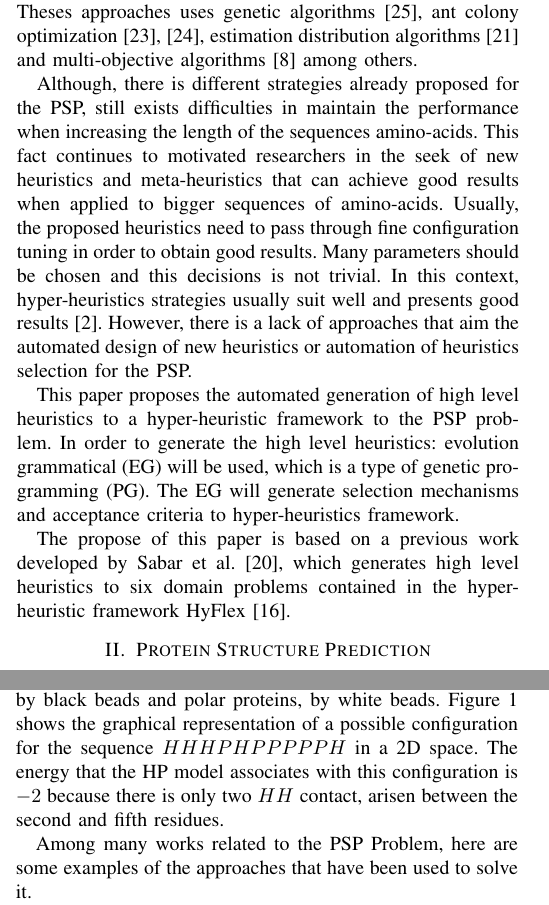
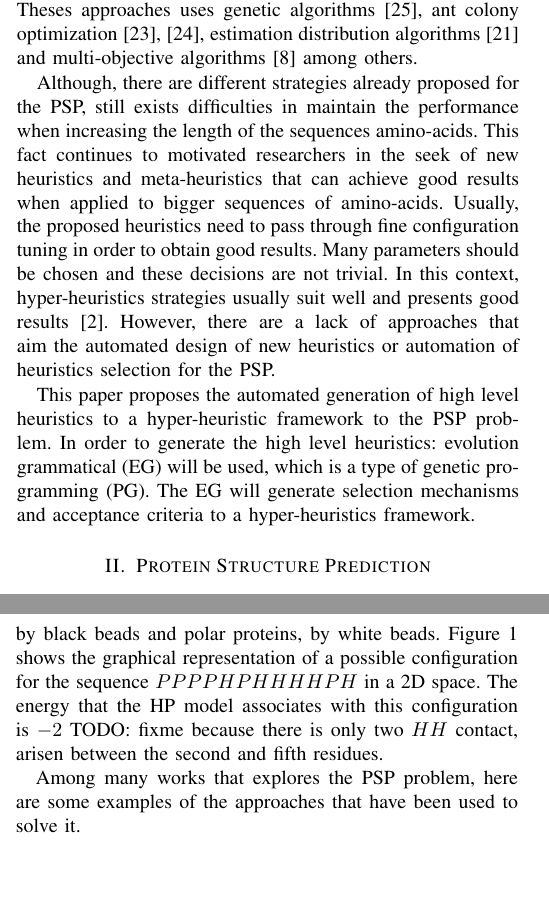
Before and after one commit to vidalfontoura/PaperDissertacao, a LaTeX paper (bare_conf.tex): two parts of the columns of pages 1 and 2 of 8, joined at a grey line, cut so that both start at the same text, the shorter picture padded with empty space. Compiled offline with pdfLaTeX; a missing font is replaced by an installed copy or a similar font; a LaTeX package or settings file that is missing is left out.

Commit message:
Adding small fixes

```diff
--- a/bare_conf.tex
+++ b/bare_conf.tex
@@ -439,11 +439,12 @@ The determination of the native structure of a protein is a hard task even for t
 
 Many heuristics strategies were developed in order to decrease the complexity to find conformations, where the energy associated with it is minimum, using simplified models. Theses approaches uses genetic algorithms \cite{unger1993genetic}, ant colony optimization \cite{shmygelska2002ant, shmygelska2003improved}, estimation distribution algorithms \cite{santana2008protein} and multi-objective algorithms \cite{gabriel2012algoritmos} among others.
 
-Although, there is  different strategies already proposed for the PSP, still exists difficulties in maintain the performance when increasing the length of the sequences amino-acids. This fact continues to motivated researchers in the seek of new heuristics and meta-heuristics that can achieve good results when applied to bigger sequences of amino-acids. Usually, the proposed heuristics need to pass through fine configuration tuning in order to obtain good results.  Many parameters should be chosen and this decisions is not trivial. In this context, hyper-heuristics strategies usually suit well and presents good results \cite{burke2013hyper}. However, there is a lack of approaches that aim the automated design of new heuristics or automation of heuristics selection for the PSP.
+Although, there are different strategies already proposed for the PSP, still exists difficulties in maintain the performance when increasing the length of the sequences amino-acids. This fact continues to motivated researchers in the seek of new heuristics and meta-heuristics that can achieve good results when applied to bigger sequences of amino-acids. Usually, the proposed heuristics need to pass through fine configuration tuning in order to obtain good results.  Many parameters should be chosen and these decisions are not trivial. In this context, hyper-heuristics strategies usually suit well and presents good results \cite{burke2013hyper}. However, there are a lack of approaches that aim the automated design of new heuristics or automation of heuristics selection for the PSP.
 
-This paper proposes the automated generation of high level heuristics to a hyper-heuristic framework to the PSP problem. In order to generate the high level heuristics: evolution grammatical (EG) will be used, which is a type of genetic programming (PG). The EG will generate selection mechanisms and acceptance criteria to hyper-heuristics framework.
+This paper proposes the automated generation of high level heuristics to a hyper-heuristic framework to the PSP problem. In order to generate the high level heuristics: evolution grammatical (EG) will be used, which is a type of genetic programming (PG). The EG will generate selection mechanisms and acceptance criteria to a hyper-heuristics framework.
 
-The propose of this paper is based on a previous work developed by Sabar et al. \cite{sabar2015automatic}, which generates high level heuristics to six domain problems contained in the hyper-heuristic framework HyFlex \cite{ochoa2012hyflex}.
+%TODO: if this is necessary
+%The propose of this paper is based on a previous work developed by Sabar et al. \cite{sabar2015automatic}, which generates high level heuristics to six domain problems contained in the hyper-heuristic framework HyFlex \cite{ochoa2012hyflex}.
 
 \section{Protein Structure Prediction} \label{sec:proteinfolding}
 
@@ -482,10 +483,10 @@ The HP model considers two types of residues:  hydrophobic (H) residues  and hyd
 %The total number of topological neighboring positions in the lattice ($z$) is called the lattice coordination number.
 
 
-For the HP model, an energy function that  measures the interaction between topological  neighbor residues is defined  as  $\epsilon_{HH}=-1$ and $\epsilon_{HP}=\epsilon_{PP}=0$. The HP problem consists of finding the solution that minimizes the total energy. In the linear representation of the sequence, hydrophobic residues are represented with the letter H and polar ones, with P. In the graphical representation, hydrophobic proteins are represented  by black beads and polar proteins, by white beads.  Figure 1 shows the graphical representation of a possible configuration for  the sequence  $HHHPHPPPPPH$ in a 2D space. The energy that the HP model associates with this configuration is $-2$ because there is only two $HH$ contact, arisen between the second and fifth residues.
+For the HP model, an energy function that  measures the interaction between topological  neighbor residues is defined  as  $\epsilon_{HH}=-1$ and $\epsilon_{HP}=\epsilon_{PP}=0$. The HP problem consists of finding the solution that minimizes the total energy. In the linear representation of the sequence, hydrophobic residues are represented with the letter H and polar ones, with P. In the graphical representation, hydrophobic proteins are represented  by black beads and polar proteins, by white beads.  Figure 1 shows the graphical representation of a possible configuration for  the sequence  $PPPPHPHHHHPH$ in a 2D space. The energy that the HP model associates with this configuration is $-2$ TODO: fixme because there is only two $HH$ contact, arisen between the second and fifth residues.
 
 
-Among many works related to the PSP Problem, here are some examples of the approaches that have been used to solve it.
+Among many works that explores the PSP problem, here are some examples of the approaches that have been used to solve it.
 
 A very influential paper from Unger and Moult  \cite{unger1993genetic}, introduces a evolutionary algorithm (EA) which uses heuristic-based crossover and mutation operators for the HP model. The algorithm outperformed many variants of Monte Carlo methods for different instances. However,
 good results were obtained, the EA was unable to find the global optimal for the longest instances considered.
```
Also changed, not shown: bare_conf.tex (8 more changed lines).
